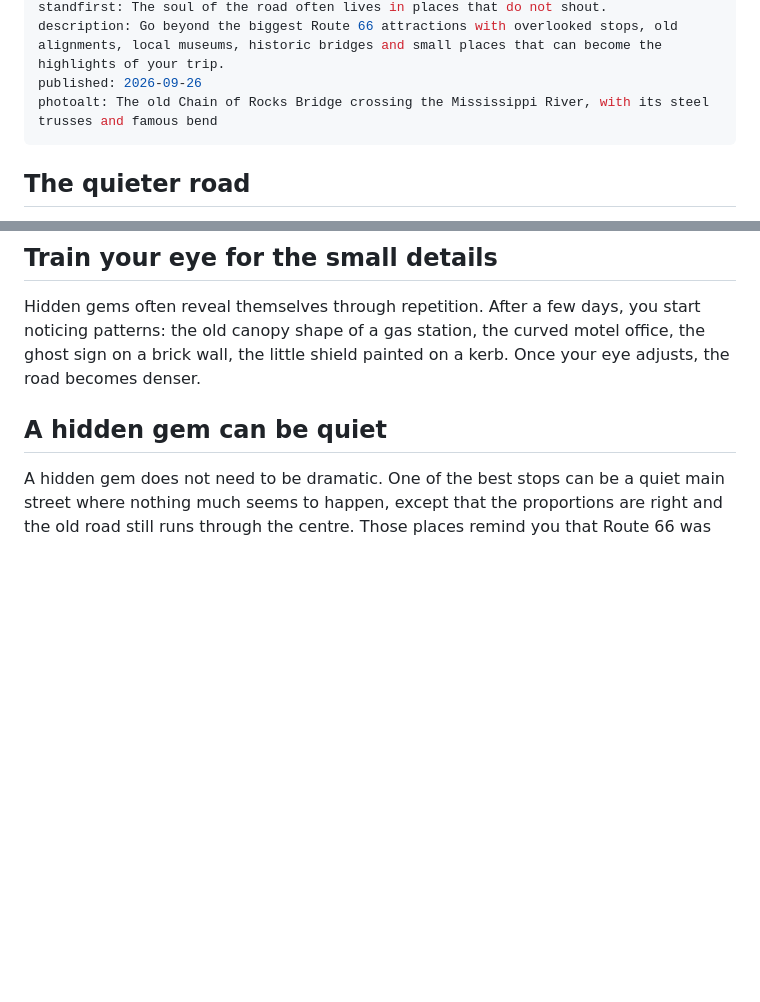
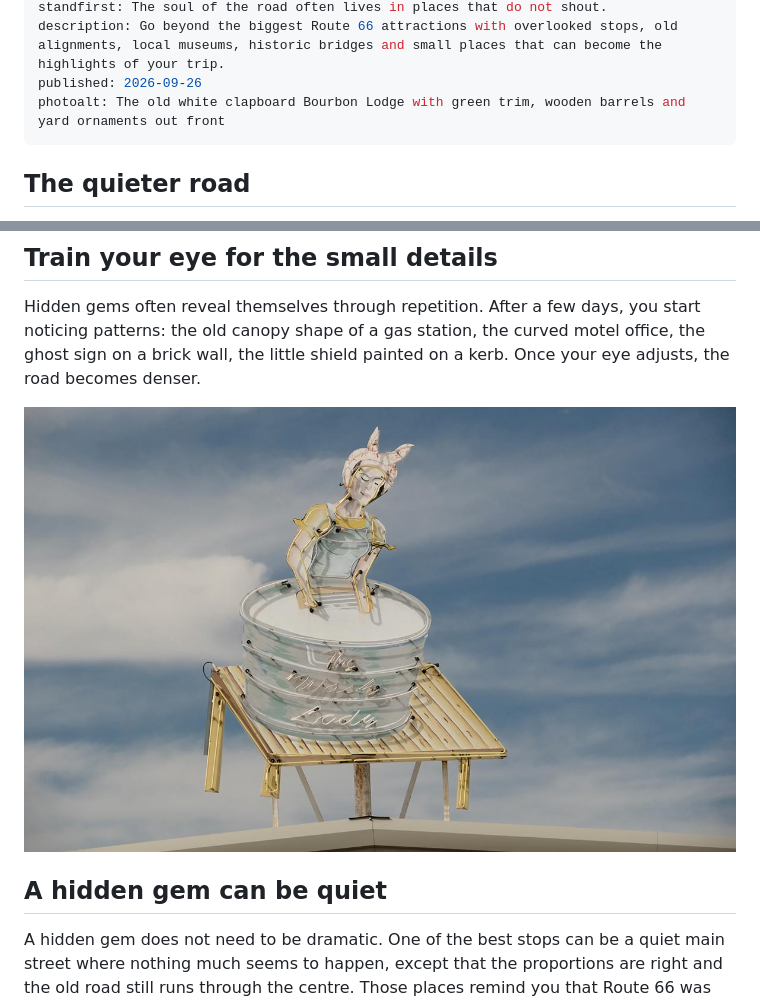
Before and after one commit to whereisfrenchie/route66logbook-web, a Markdown page: _guides/05-route-66-hidden-gems.md, 2 parts joined by grey strips. Drawn GitHub-style; pictures changed too: images/guides/washing-lady-sign.jpg (added); blank space fills up the shorter version.

```diff
--- a/_guides/05-route-66-hidden-gems.md
+++ b/_guides/05-route-66-hidden-gems.md
@@ -6,7 +6,7 @@ order: 5
 standfirst: The soul of the road often lives in places that do not shout.
 description: Go beyond the biggest Route 66 attractions with overlooked stops, old alignments, local museums, historic bridges and small places that can become the highlights of your trip.
 published: 2026-09-26
-photoalt: The old Chain of Rocks Bridge crossing the Mississippi River, with its steel trusses and famous bend
+photoalt: The old white clapboard Bourbon Lodge with green trim, wooden barrels and yard ornaments out front
 ---
 
 ## The quieter road
@@ -97,6 +97,8 @@ Route 66 Logbook helps you find and record the smaller places between the [famou
 
 Hidden gems often reveal themselves through repetition. After a few days, you start noticing patterns: the old canopy shape of a gas station, the curved motel office, the ghost sign on a brick wall, the little shield painted on a kerb. Once your eye adjusts, the road becomes denser.
 
+![The vintage Washing Lady sign, a woman in a washtub on a tilted stand, against a cloudy sky](/images/guides/washing-lady-sign.jpg "The Washing Lady: the kind of detail you only catch when you look up")
+
 ## A hidden gem can be quiet
 
 A hidden gem does not need to be dramatic. One of the best stops can be a quiet main street where nothing much seems to happen, except that the proportions are right and the old road still runs through the centre. Those places remind you that Route 66 was everyday infrastructure before it became legend.
```
Also changed, not shown: _guides/06-route-66-by-state.md (+2 -0 lines), images/guides/chain-of-rocks-bridge.jpg (added), images/guides/route-66-hidden-gems.jpg, 2 other files.
